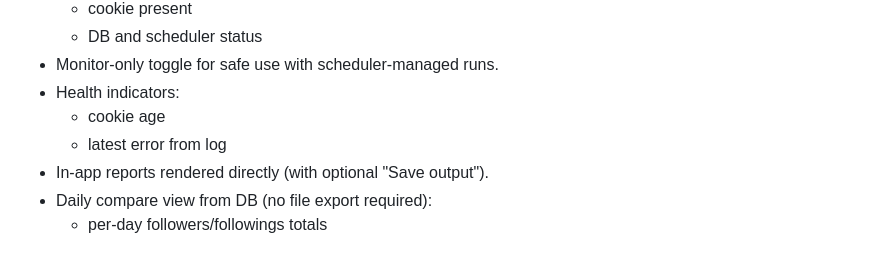
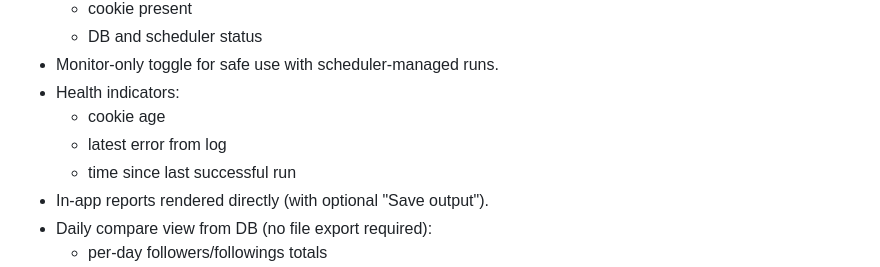
Before and after one commit to LeoWorley/ig-followers-and-following, a Markdown page: README.md, the part around the change. Rendered like a GitHub page.

Commit message:
docs(readme): include freshness status in gui health indicators

```diff
--- a/README.md
+++ b/README.md
@@ -155,6 +155,7 @@ The GUI is designed for non-technical users:
 - Health indicators:
   - cookie age
   - latest error from log
+  - time since last successful run
 - In-app reports rendered directly (with optional "Save output").
 - Daily compare view from DB (no file export required):
   - per-day followers/followings totals
```
